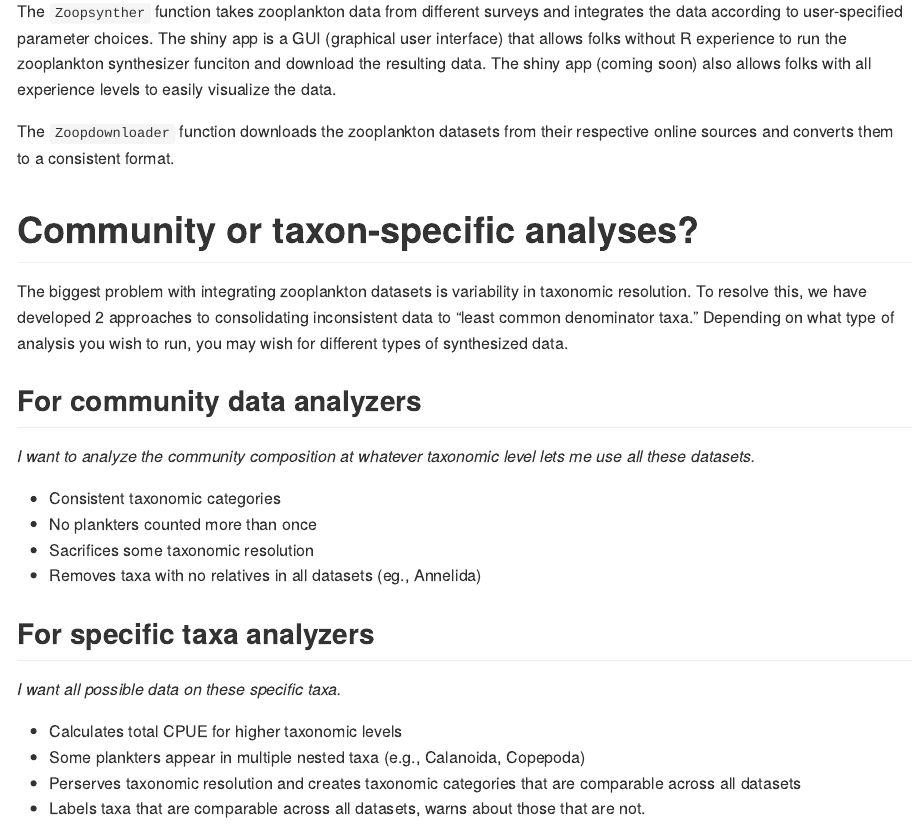
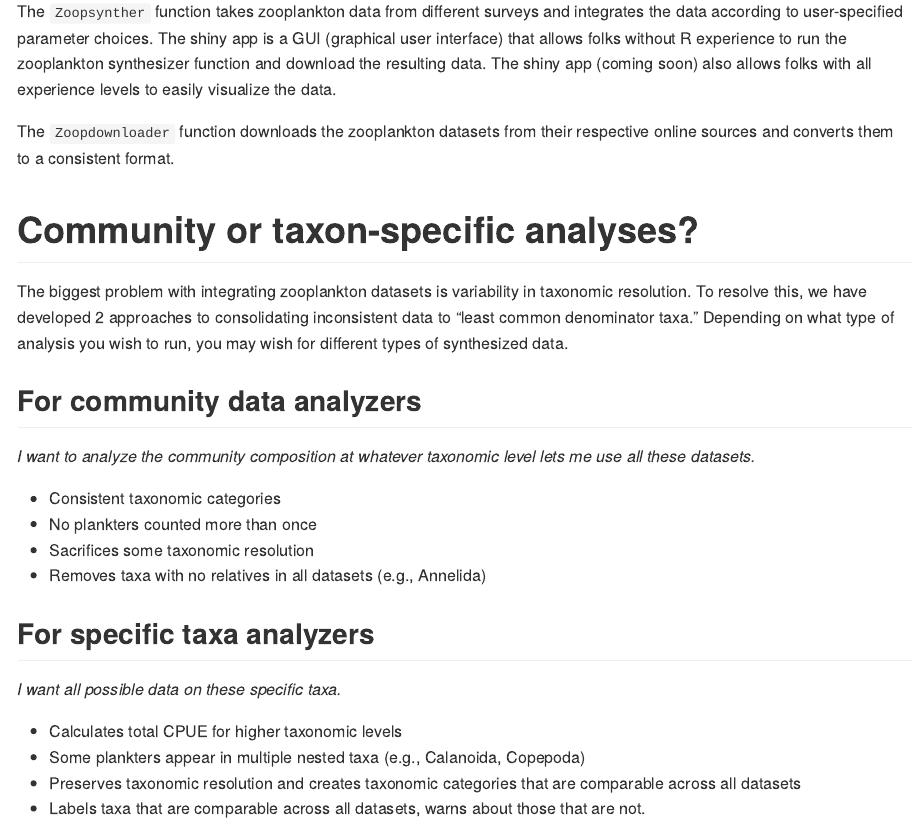
Before and after one commit to InteragencyEcologicalProgram/zooper, an R Markdown document (README.Rmd): the page in a window 1100 px wide, from 500 px down. The pictures show the output file README.md that the author committed with the source, drawn offline in the style of GitHub; badge pictures from the web are left out.

Commit message:
Fixed some spelling errors, removed exported pipe function

````diff
--- a/README.Rmd
+++ b/README.Rmd
@@ -28,7 +28,7 @@ devtools::install_github("https://github.com/InteragencyEcologicalProgram/zooper
 ```
 
 
-The `Zoopsynther` function takes zooplankton data from different surveys and integrates the data according to user-specified parameter choices. The shiny app is a GUI (graphical user interface) that allows folks without R experience to run the zooplankton synthesizer funciton and download the resulting data. The shiny app (coming soon) also allows folks with all experience levels to easily visualize the data.
+The `Zoopsynther` function takes zooplankton data from different surveys and integrates the data according to user-specified parameter choices. The shiny app is a GUI (graphical user interface) that allows folks without R experience to run the zooplankton synthesizer function and download the resulting data. The shiny app (coming soon) also allows folks with all experience levels to easily visualize the data.
 
 The `Zoopdownloader` function downloads the zooplankton datasets from their respective online sources and converts them to a consistent format.
 
@@ -43,7 +43,7 @@ The biggest problem with integrating zooplankton datasets is variability in taxo
 - Consistent taxonomic categories
 - No plankters counted more than once
 - Sacrifices some taxonomic resolution
-- Removes taxa with no relatives in all datasets (eg., Annelida)
+- Removes taxa with no relatives in all datasets (e.g., Annelida)
 
 ## For specific taxa analyzers
 
@@ -51,7 +51,7 @@ The biggest problem with integrating zooplankton datasets is variability in taxo
 
 - Calculates total CPUE for higher taxonomic levels
 - Some plankters appear in multiple nested taxa (e.g., Calanoida, Copepoda)
-- Perserves taxonomic resolution and creates taxonomic categories that are comparable across all datasets
+- Preserves taxonomic resolution and creates taxonomic categories that are comparable across all datasets
 - Labels taxa that are comparable across all datasets, warns about those that are not.
 
 # Size classes
````
Also changed, not shown: R/data.R (+4 -4 lines), R/utils-pipe.R (deleted, +0 -11 lines), R/zoop_downloader.R (+3 -2 lines), R/zoop_synthesizer.R (+4 -3 lines), README.md, 7 other files.
